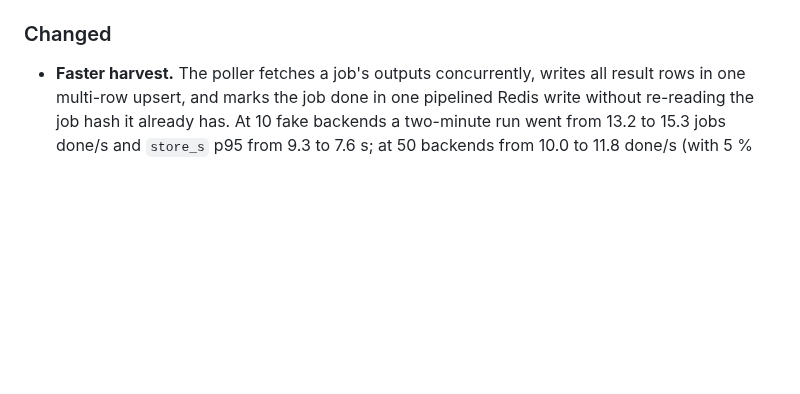
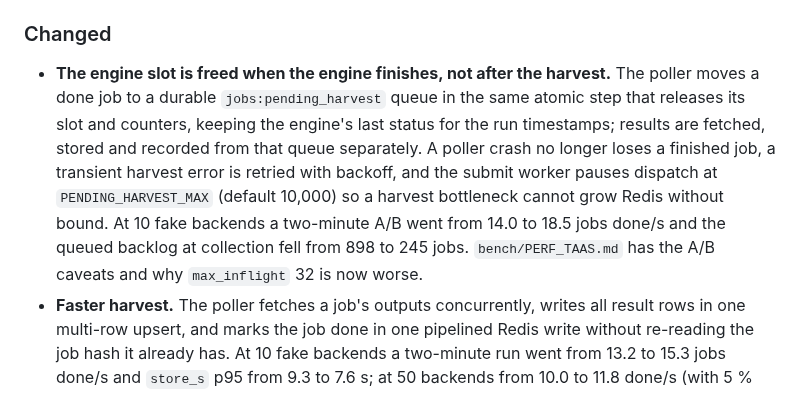
Before and after one commit to moravianlibrary/tuzka-as-a-service, a Markdown page: CHANGELOG.md, the part around the change. GitHub-like rendering; blank space fills up the shorter version.

```diff
--- a/CHANGELOG.md
+++ b/CHANGELOG.md
@@ -143,6 +143,16 @@ All notable changes to this project are documented here. The format is based on
 
 ### Changed
 
+- **The engine slot is freed when the engine finishes, not after the harvest.** The
+  poller moves a done job to a durable `jobs:pending_harvest` queue in the same atomic
+  step that releases its slot and counters, keeping the engine's last status for the run
+  timestamps; results are fetched, stored and recorded from that queue separately. A
+  poller crash no longer loses a finished job, a transient harvest error is retried with
+  backoff, and the submit worker pauses dispatch at `PENDING_HARVEST_MAX` (default
+  10,000) so a harvest bottleneck cannot grow Redis without bound. At 10 fake backends a
+  two-minute A/B went from 14.0 to 18.5 jobs done/s and the queued backlog at collection
+  fell from 898 to 245 jobs. `bench/PERF_TAAS.md` has the A/B caveats and why
+  `max_inflight` 32 is now worse.
 - **Faster harvest.** The poller fetches a job's outputs concurrently, writes all result
   rows in one multi-row upsert, and marks the job done in one pipelined Redis write
   without re-reading the job hash it already has. At 10 fake backends a two-minute run
```
Also changed, not shown: bench/PERF_TAAS.md (+55 -4 lines).
